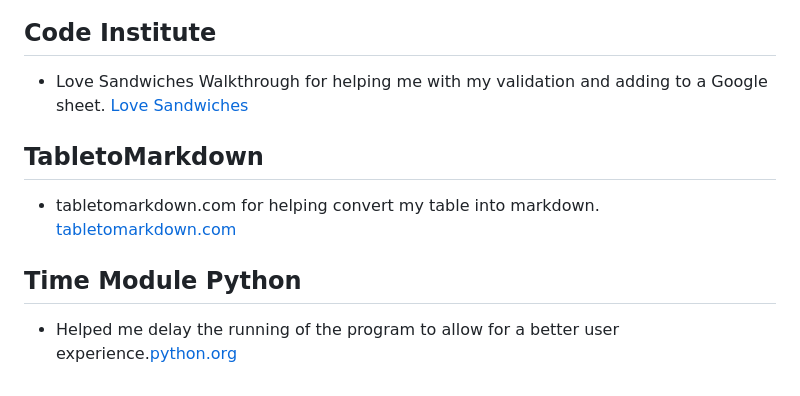
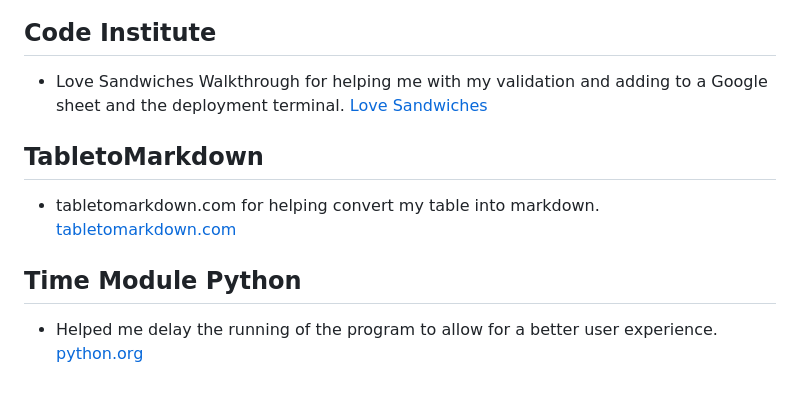
Before and after one commit to codybradbury05/PP3-Bonus-Calculator, a Markdown page: README.md, the part around the change. GitHub-like rendering.

```diff
--- a/README.md
+++ b/README.md
@@ -190,7 +190,7 @@ In the future I would be able to add the following:
 
 ## Code Institute
 
-- Love Sandwiches Walkthrough for helping me with my validation and adding to a Google sheet. [Love Sandwiches](https://github.com/Code-Institute-Solutions/love-sandwiches-p5-sourcecode)
+- Love Sandwiches Walkthrough for helping me with my validation and adding to a Google sheet and the deployment terminal. [Love Sandwiches](https://github.com/Code-Institute-Solutions/love-sandwiches-p5-sourcecode)
 
 ## TabletoMarkdown
 
@@ -198,4 +198,4 @@ In the future I would be able to add the following:
 
 ## Time Module Python
 
-- Helped me delay the running of the program to allow for a better user experience.[python.org](https://docs.python.org/3/library/time.html)
+- Helped me delay the running of the program to allow for a better user experience. [python.org](https://docs.python.org/3/library/time.html)
```
